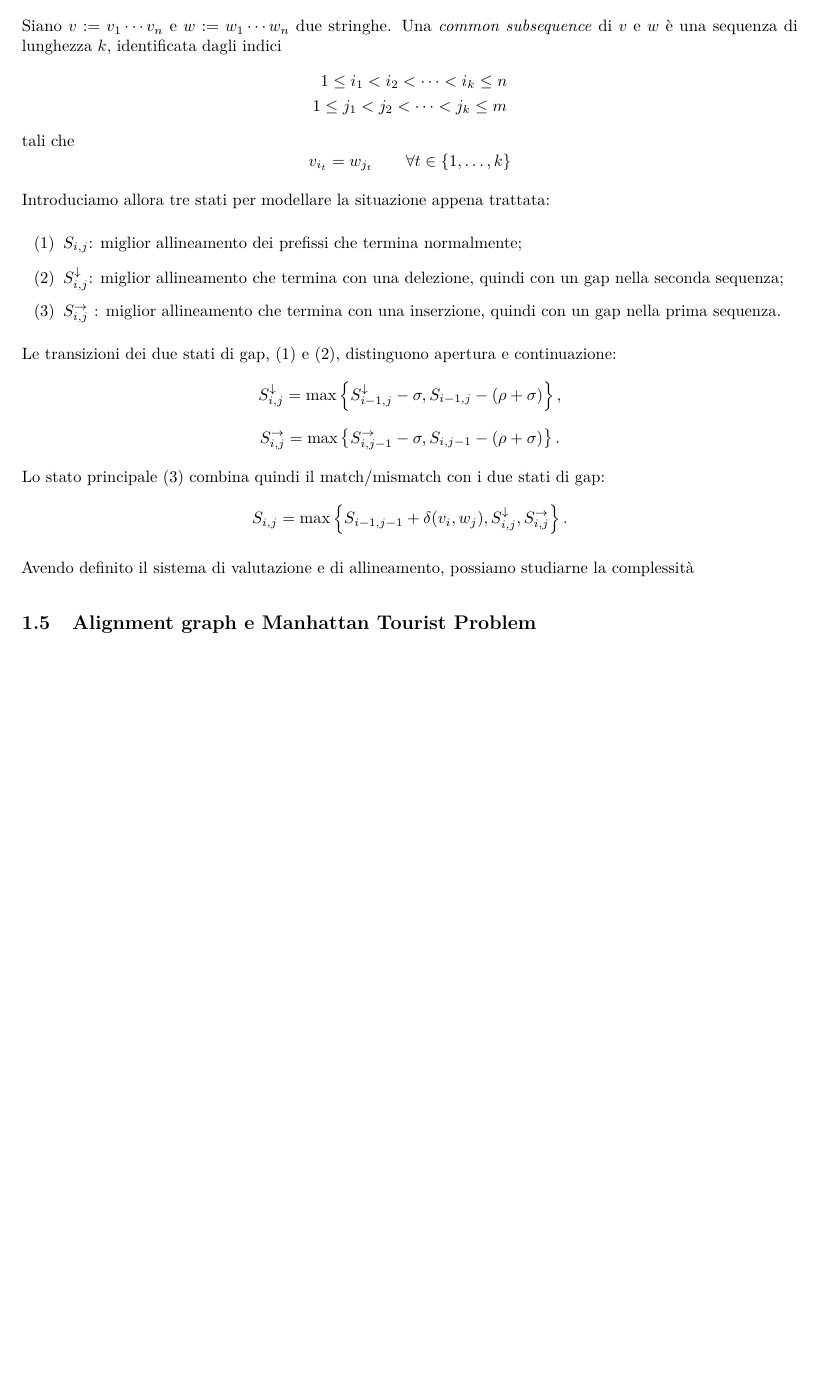
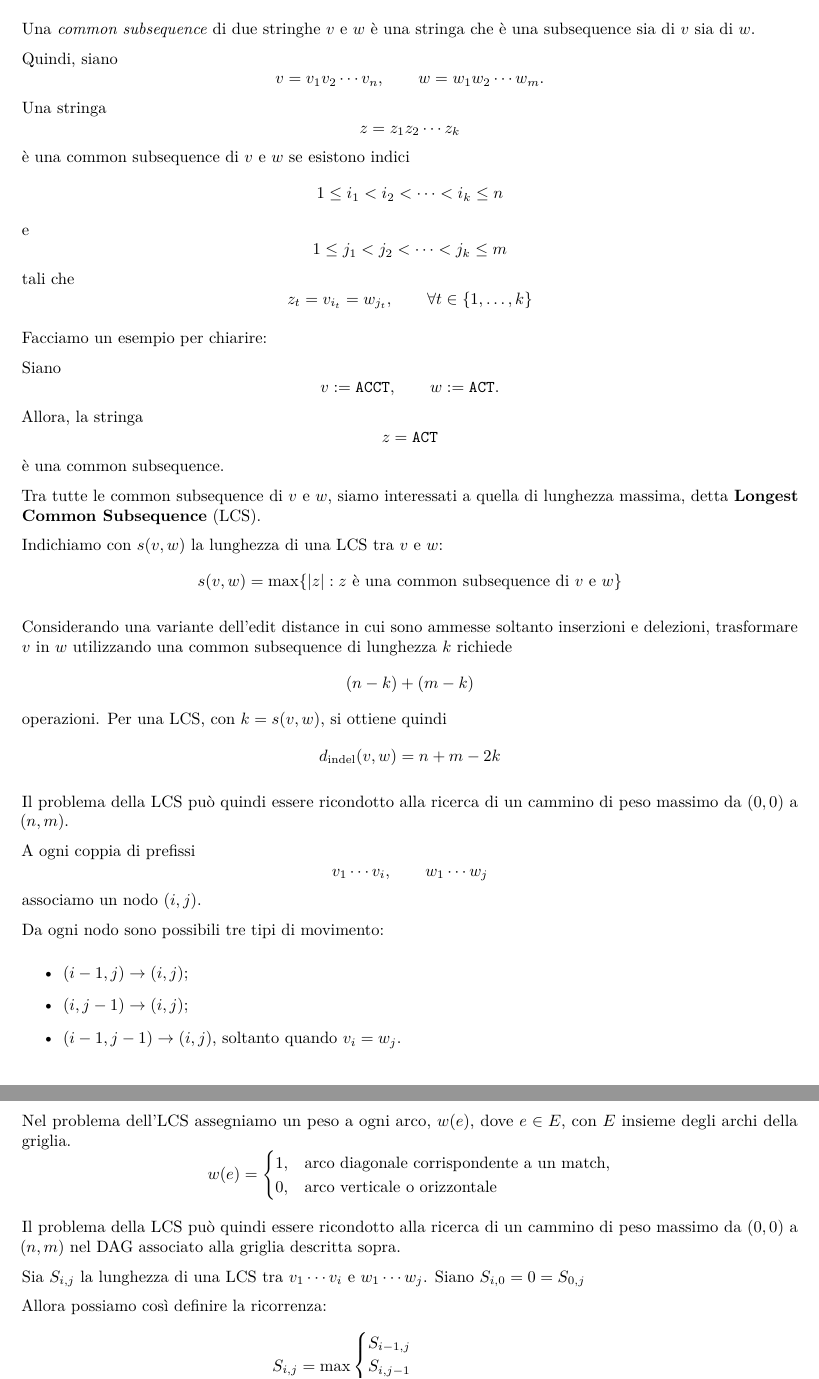
Before and after one commit to IacopoGiansanti/needleman-wunsch-hirschberg, a LaTeX document (tesi-tex/main.tex, which reads tesi-tex/Allineamento-di-sequenze-e-programmazione-dinamica.tex): part of page 5 of 6 before the commit and two parts of pages 5 and 6 of 8 after it, the two joined at a grey line, cut at the place of the change, the shorter picture padded with empty space. Compiled offline with pdfLaTeX.

Commit message:
finished chapter 2

```diff
--- a/tesi-tex/Allineamento-di-sequenze-e-programmazione-dinamica.tex
+++ b/tesi-tex/Allineamento-di-sequenze-e-programmazione-dinamica.tex
@@ -190,48 +190,93 @@ e percorrendole a ritroso mediante \emph{traceback}
 
 \subsection{Longest Common Subsequence}
 
-Siano $v:=v_{1}\cdots v_{n}$ e $w:=w_{1}\cdots w_{n}$ due stringhe.
-Una \emph{common subsequence} di $v$ e $w$ è una sequenza di lunghezza $k$, identificata dagli indici
+Una \emph{common subsequence} di due stringhe $v$ e $w$ è una stringa che è una subsequence sia di $v$ sia di $w$.
+
+Quindi, siano
 \[
-    \begin{aligned}
-        1 \leq i_{1} < i_{2} < \cdots < i_{k} \leq n \\
-        1 \leq j_{1} < j_{2} < \cdots < j_{k} \leq m
-    \end{aligned}
+    v=v_{1}v_{2} \cdots v_{n}, \qquad w = w_{1}w_{2}\cdots w_{m}.
+\]
+Una stringa
+\[
+    z =z_{1}z_{2} \cdots z_{k}
+\]
+è una common subsequence di $v$ e $w$ se esistono indici
+\[
+    1 \leq i_{1} < i_{2} < \cdots < i_{k} \leq n
+\]
+e
+\[
+    1 \leq j_{1} < j_{2} < \cdots < j_{k} \leq m
 \]
 tali che
 \[
-    v_{i_{t}}=w_{j_{t}}\qquad \forall t \in \{ 1,\ldots,k \}
+    z_{t} = v_{i_{t}} = w_{j_{t}}, \qquad \forall t \in \{ 1,\ldots,k \}
 \]
 
+Facciamo un esempio per chiarire:
 
-Introduciamo allora tre stati per modellare la situazione appena trattata:
+Siano
+\[
+    v:= \texttt{ACCT}, \qquad w:= \texttt{ACT}.
+\]
+Allora, la stringa
+\[
+    z= \texttt{ACT}
+\]
+è una common subsequence.
+
+Tra tutte le common subsequence di $v$ e $w$, siamo interessati a quella di lunghezza massima, detta \textbf{Longest Common Subsequence} (LCS).
+
+Indichiamo con $s(v,w)$ la lunghezza di una LCS tra $v$ e $w$:
+\[
+    s(v,w) =  \max \{ |z|:z \text{ è una common subsequence di }v \text{ e }w \}
+\]
+
+Considerando una variante dell'edit distance in cui sono ammesse soltanto inserzioni e delezioni, trasformare $v$ in $w$
+utilizzando una common subsequence di lunghezza $k$ richiede
+\[
+    (n-k) + (m-k)
+\]
+operazioni. Per una LCS, con $k=s(v,w)$, si ottiene quindi
+\[
+    d_{\text{indel}}(v,w) = n + m - 2k
+\]
+
+Il problema della LCS può quindi essere ricondotto alla ricerca di un cammino di peso massimo
+da $(0,0)$ a $(n,m)$.
+
+A ogni coppia di prefissi
+\[
+    v_1\cdots v_i,\qquad w_1\cdots w_j
+\]
+associamo un nodo $(i,j)$.
+
+Da ogni nodo sono possibili tre tipi di movimento:
 \begin{itemize}
-    \item[(1)] $S_{i,j}$: miglior allineamento dei prefissi che termina normalmente;
-    \item[(2)] $S_{i,j}^{\downarrow}$: miglior allineamento che termina con una delezione, quindi con un gap nella seconda sequenza;
-    \item[(3)] $S_{i,j}^{\rightarrow}$ : miglior allineamento che termina con una inserzione, quindi con un gap nella prima sequenza.
+    \item $(i-1,j)\rightarrow(i,j)$;
+    \item $(i,j-1)\rightarrow(i,j)$;
+    \item $(i-1,j-1)\rightarrow(i,j)$, soltanto quando $v_i=w_j$.
 \end{itemize}
 
-Le transizioni dei due stati di gap, $(1)$ e $(2)$, distinguono apertura e continuazione:
+Nel problema dell'LCS assegniamo un peso a ogni arco, $w(e)$, dove $e \in E$, con $E$ insieme degli archi della griglia.
 \[
-    S^{\downarrow}_{i,j}=\max\left\{
-    S^{\downarrow}_{i-1,j}-\sigma,
-    S_{i-1,j}-(\rho+\sigma)
-    \right\},
-\]
-\[
-    S^{\rightarrow}_{i,j}=\max\left\{
-    S^{\rightarrow}_{i,j-1}-\sigma,
-    S_{i,j-1}-(\rho+\sigma)
-    \right\}.
+    w(e) = \begin{cases}
+        1, & \text{arco diagonale corrispondente a un match},\\
+        0, & \text{arco verticale o orizzontale}
+    \end{cases}
 \]
 
-Lo stato principale $(3)$ combina quindi il match/mismatch con i due stati di gap:
+Il problema della LCS può quindi essere ricondotto alla ricerca di un cammino di peso massimo da $(0,0)$ a $(n,m)$ nel DAG associato alla griglia descritta sopra.
+
+Sia $S_{i,j}$ la lunghezza di una LCS tra $v_{1}\cdots v_{i}$ e $w_{1} \cdots w_{j}$.
+Siano $S_{i,0}=0=S_{0,j}$
+
+Allora possiamo così definire la ricorrenza:
 \[
-    S_{i,j}=\max\left\{
-    S_{i-1,j-1}+\delta(v_i,w_j),
-    S^{\downarrow}_{i,j},
-    S^{\rightarrow}_{i,j}
-    \right\}.
+    S_{i,j} = \max \begin{cases}
+        S_{i-1,j}\\
+        S_{i,j-1}\\
+        S_{i-1,j-1} + 1 &\text{se }v_i = w_j
+    \end{cases}
 \]
 
-Avendo definito il sistema di valutazione e di allineamento, possiamo studiarne la complessità
@@ -239,2 +295 @@ Avendo definito il sistema di valutazione e di allineamento, possiamo studiarne
 
-\subsection{Alignment graph e Manhattan Tourist Problem}
```
Also changed, not shown: tesi-tex/main.pdf, tesi-tex/Allineamento-di-sequenze-e-programmazione-dinamica.tex (104 more changed lines), 1 other file.
